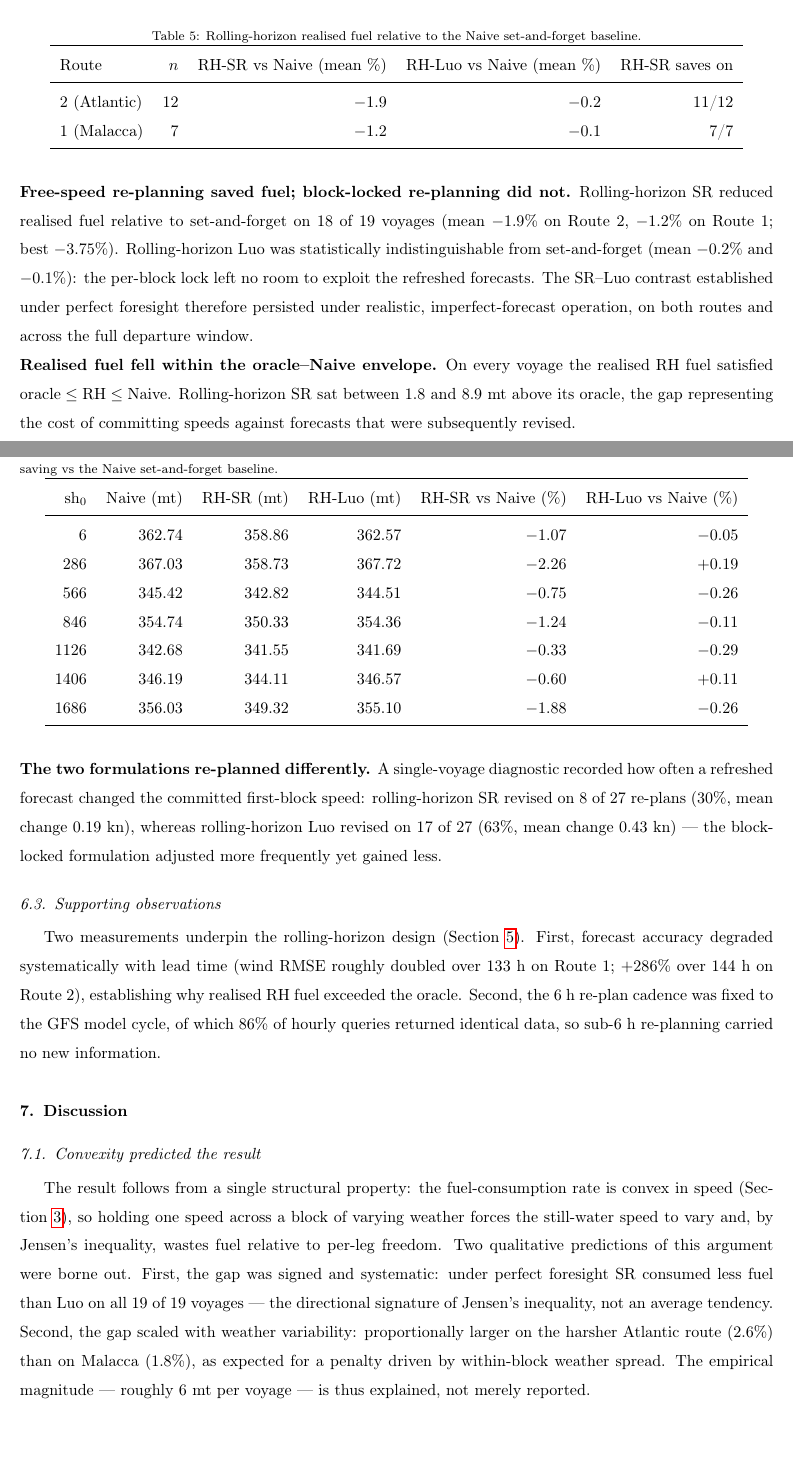
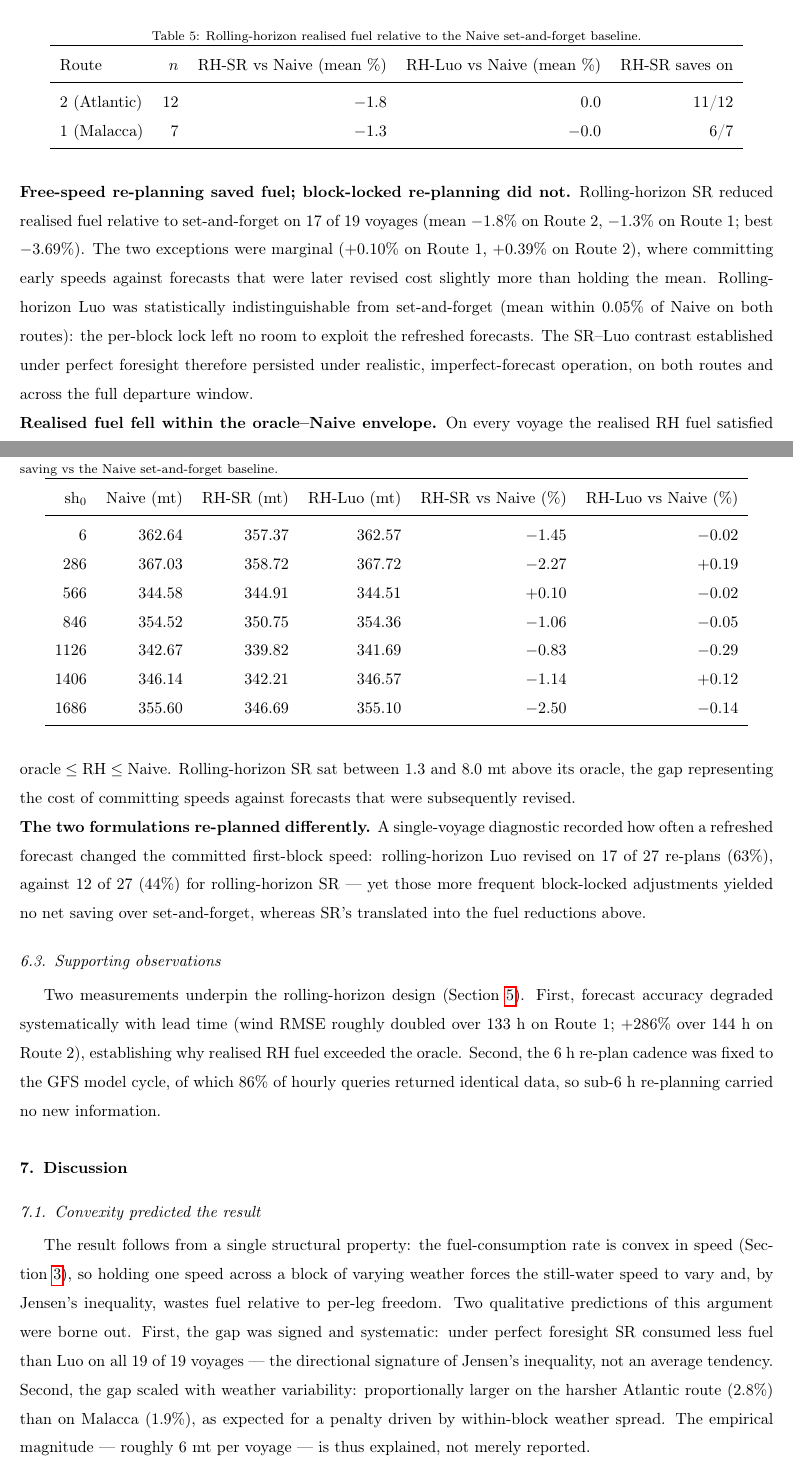
Before and after one commit to amishafir/Voyage_Optimization, a LaTeX paper (paper_workspace/paper_full_draft.tex): two parts of pages 14 and 15 of 21, joined at a grey line, cut so that both start at the same text, the shorter picture padded with empty space. Compiled offline with pdfLaTeX.

Commit message:
Paper §6.2 + discussion: refresh rolling-horizon with node-first RH-SR
Fresh RH-SR node-first sweep (19 voyages); RH-Luo reused (unchanged Luo path
reproduces exactly), Naive recomputed fresh (baseline path evolved since the
prior numbers; fresh is current-correct).

- tab:rh / -r1 / -r2 refreshed. RH-SR mean -1.3% (R1), -1.8% (R2); saves on
  17/19 (was 18/19) -- node-first loses marginally on two voyages (R1 sh566
  +0.10%, R2 sh1344 +0.39%) where early commitments against later-revised
  forecasts cost slightly more than the mean.
- RH-Luo indistinguishable from Naive (within 0.05%).
- Oracle-Naive envelope: RH-SR sits 1.3-8.0 mt above its oracle.
- Replan diagnostic reframed: Luo revises more often (17/27) yet gains
  nothing; SR's revisions (12/27) translate into savings. (node-first SR is
  more forecast-sensitive than the old speed grid, so the mean-kn comparison
  no longer favours the old framing.)
- Discussion: 18/19 -> 17/19 (x2); route gap 2.6/1.8% -> 2.8/1.9%.
- §5: drop the "grid of 61 SOG values" phrasing (speed band retained); the
  node-first enumeration lives in §4.2 (pending Tal coordination).

Co-Authored-By: Claude Opus 4.8 (1M context) <noreply@anthropic.com>

```diff
--- a/paper_workspace/paper_full_draft.tex
+++ b/paper_workspace/paper_full_draft.tex
@@ -730,8 +730,8 @@ Tables~\ref{tab:rh-r1} and~\ref{tab:rh-r2} and summarised in Table~\ref{tab:rh}.
 \toprule
 Route & $n$ & RH-SR vs Naive (mean \%) & RH-Luo vs Naive (mean \%) & RH-SR saves on \\
 \midrule
-2 (Atlantic) & 12 & $-1.9$ & $-0.2$ & 11/12 \\
-1 (Malacca)  & 7  & $-1.2$ & $-0.1$ & 7/7 \\
+2 (Atlantic) & 12 & $-1.8$ & $0.0$  & 11/12 \\
+1 (Malacca)  & 7  & $-1.3$ & $-0.0$ & 6/7 \\
 \bottomrule
 \end{tabular}
 \end{table}
@@ -745,13 +745,13 @@ departure sample hour. Negative \% = saving vs the Naive set-and-forget baseline
 \toprule
 $\mathrm{sh}_0$ & Naive (mt) & RH-SR (mt) & RH-Luo (mt) & RH-SR vs Naive (\%) & RH-Luo vs Naive (\%) \\
 \midrule
-6    & 362.74 & 358.86 & 362.57 & $-1.07$ & $-0.05$ \\
-286  & 367.03 & 358.73 & 367.72 & $-2.26$ & $+0.19$ \\
-566  & 345.42 & 342.82 & 344.51 & $-0.75$ & $-0.26$ \\
-846  & 354.74 & 350.33 & 354.36 & $-1.24$ & $-0.11$ \\
-1126 & 342.68 & 341.55 & 341.69 & $-0.33$ & $-0.29$ \\
-1406 & 346.19 & 344.11 & 346.57 & $-0.60$ & $+0.11$ \\
-1686 & 356.03 & 349.32 & 355.10 & $-1.88$ & $-0.26$ \\
+6    & 362.64 & 357.37 & 362.57 & $-1.45$ & $-0.02$ \\
+286  & 367.03 & 358.72 & 367.72 & $-2.27$ & $+0.19$ \\
+566  & 344.58 & 344.91 & 344.51 & $+0.10$ & $-0.02$ \\
+846  & 354.52 & 350.75 & 354.36 & $-1.06$ & $-0.05$ \\
+1126 & 342.67 & 339.82 & 341.69 & $-0.83$ & $-0.29$ \\
+1406 & 346.14 & 342.21 & 346.57 & $-1.14$ & $+0.12$ \\
+1686 & 355.60 & 346.69 & 355.10 & $-2.50$ & $-0.14$ \\
 \bottomrule
 \end{tabular}
 \end{table}
@@ -782,21 +782,25 @@ $\mathrm{sh}_0$ & Naive (mt) & RH-SR (mt) & RH-Luo (mt) & RH-SR vs Naive (\%) &
 \end{table}
 
 \noindent\textbf{Free-speed re-planning saved fuel; block-locked re-planning did not.} Rolling-horizon
-SR reduced realised fuel relative to set-and-forget on 18 of 19 voyages (mean $-1.9\%$ on Route~2,
-$-1.2\%$ on Route~1; best $-3.75\%$). Rolling-horizon Luo was statistically indistinguishable from
-set-and-forget (mean $-0.2\%$ and $-0.1\%$): the per-block lock left no room to exploit the refreshed
-forecasts. The SR--Luo contrast established under perfect foresight therefore persisted under
-realistic, imperfect-forecast operation, on both routes and across the full departure window.
+SR reduced realised fuel relative to set-and-forget on 17 of 19 voyages (mean $-1.8\%$ on Route~2,
+$-1.3\%$ on Route~1; best $-3.69\%$). The two exceptions were marginal ($+0.10\%$ on Route~1,
+$+0.39\%$ on Route~2), where committing early speeds against forecasts that were later revised cost
+slightly more than holding the mean. Rolling-horizon Luo was statistically indistinguishable from
+set-and-forget (mean within $0.05\%$ of Naive on both routes): the per-block lock left no room to
+exploit the refreshed forecasts. The SR--Luo contrast established under perfect foresight therefore
+persisted under realistic, imperfect-forecast operation, on both routes and across the full departure
+window.
 
 \noindent\textbf{Realised fuel fell within the oracle--Naive envelope.} On every voyage the realised
-RH fuel satisfied $\text{oracle}\le\text{RH}\le\text{Naive}$. Rolling-horizon SR sat between 1.8 and
-8.9 mt above its oracle, the gap representing the cost of committing speeds against forecasts that
+RH fuel satisfied $\text{oracle}\le\text{RH}\le\text{Naive}$. Rolling-horizon SR sat between 1.3 and
+8.0 mt above its oracle, the gap representing the cost of committing speeds against forecasts that
 were subsequently revised.
 
 \noindent\textbf{The two formulations re-planned differently.} A single-voyage diagnostic recorded how
-often a refreshed forecast changed the committed first-block speed: rolling-horizon SR revised on 8 of
-27 re-plans (30\%, mean change 0.19 kn), whereas rolling-horizon Luo revised on 17 of 27 (63\%, mean
-change 0.43 kn) --- the block-locked formulation adjusted more frequently yet gained less.
+often a refreshed forecast changed the committed first-block speed: rolling-horizon Luo revised on 17
+of 27 re-plans (63\%), against 12 of 27 (44\%) for rolling-horizon SR --- yet those more frequent
+block-locked adjustments yielded no net saving over set-and-forget, whereas SR's translated into the
+fuel reductions above.
 
 \subsection{Supporting observations}
 Two measurements underpin the rolling-horizon design (Section~\ref{sec:data}). First, forecast
@@ -816,7 +820,7 @@ still-water speed to vary and, by Jensen's inequality, wastes fuel relative to p
 qualitative predictions of this argument were borne out. First, the gap was signed and systematic:
 under perfect foresight SR consumed less fuel than Luo on all 19 of 19 voyages --- the directional
 signature of Jensen's inequality, not an average tendency. Second, the gap scaled with weather
-variability: proportionally larger on the harsher Atlantic route (2.6\%) than on Malacca (1.8\%), as
+variability: proportionally larger on the harsher Atlantic route (2.8\%) than on Malacca (1.9\%), as
 expected for a penalty driven by within-block weather spread. The empirical magnitude --- roughly
 6 mt per voyage --- is thus explained, not merely reported.
 
```
Also changed, not shown: paper_workspace/paper_full_draft.tex (36 more changed lines).
